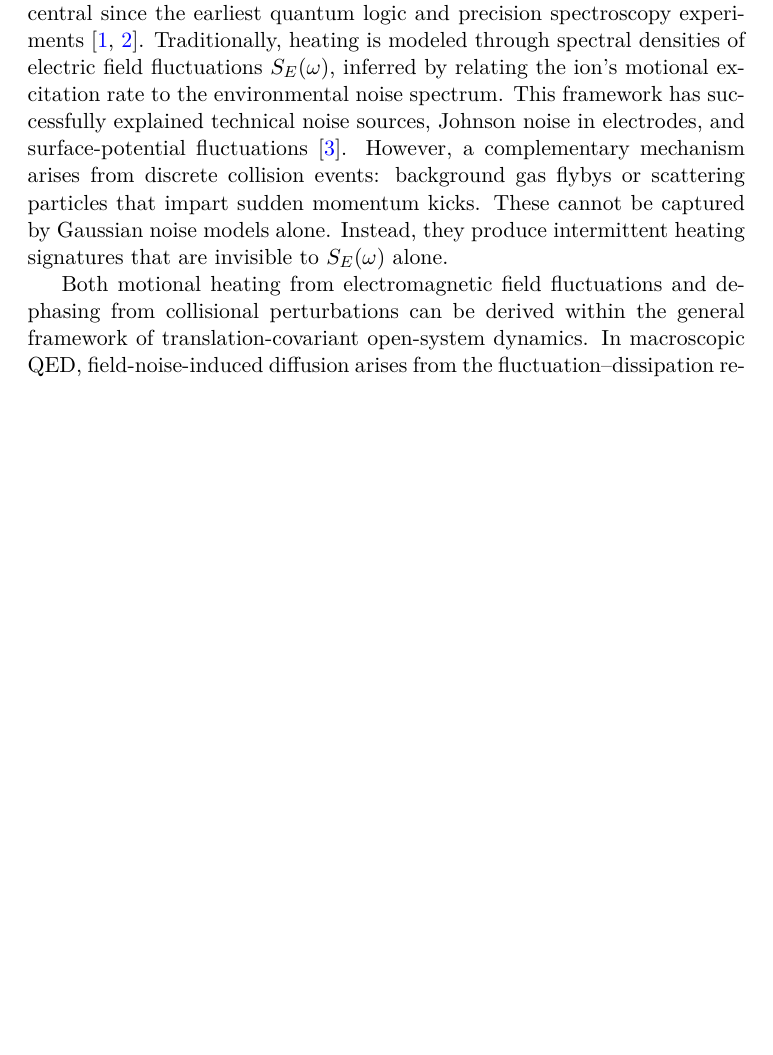
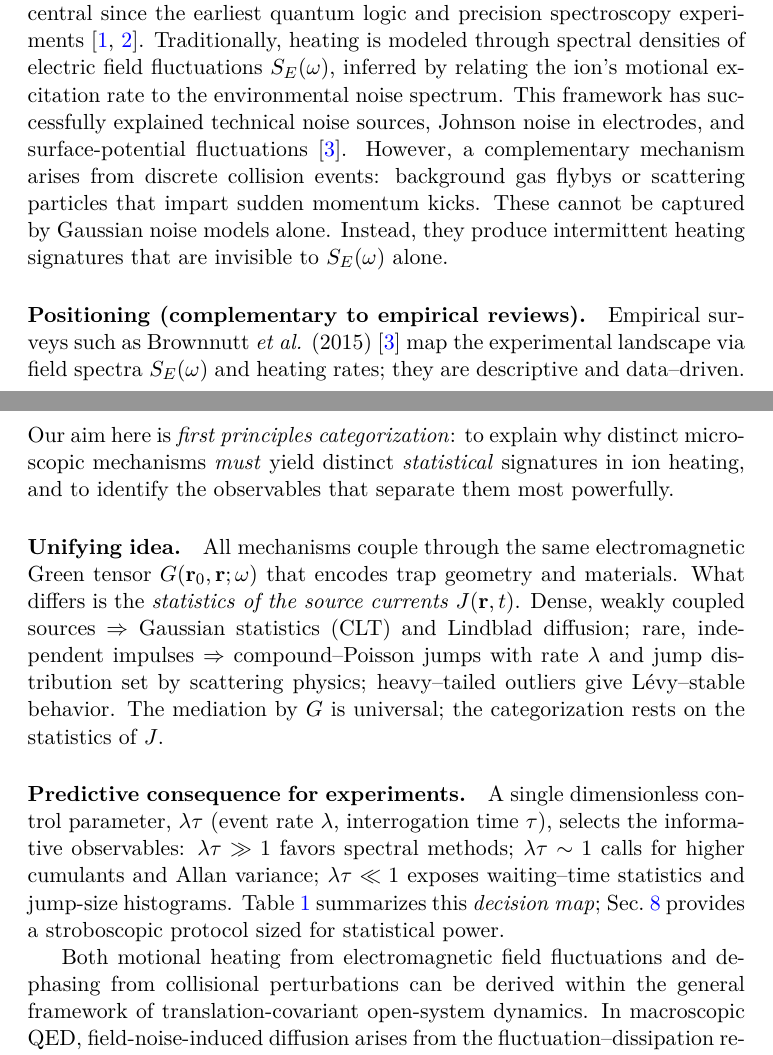
Before and after one commit to uwarring82/From-Keldysh-to-Levy-Unified-EM-Noise-Framework-for-Trapped-Ions, a LaTeX paper (main.tex, which reads sections/01_introduction.tex): part of page 1 of 17 before the commit and two parts of pages 1 and 2 of 17 after it, the two joined at a grey line, cut so that both start at the same text, the shorter picture padded with empty space. Compiled offline with pdfLaTeX.

Commit message:
intro: position paper as first-principles categorization; emphasize universal G and J-statistics; foreshadow λτ decision map & Sec. 8 protocol

```diff
--- a/sections/01_introduction.tex
+++ b/sections/01_introduction.tex
@@ -6,6 +6,33 @@ This framework has successfully explained technical noise sources, Johnson noise
 However, a complementary mechanism arises from discrete collision events: background gas flybys or scattering particles that impart sudden momentum kicks.
 These cannot be captured by Gaussian noise models alone.
 Instead, they produce intermittent heating signatures that are invisible to $S_E(\omega)$ alone.
+
+\paragraph{Positioning (complementary to empirical reviews).}
+Empirical surveys such as Brownnutt \emph{et al.} (2015)~\cite{Brownnutt2015} map the experimental
+landscape via field spectra $S_E(\omega)$ and heating rates; they are descriptive
+and data--driven. Our aim here is \emph{first principles categorization}:
+to explain why distinct microscopic mechanisms \emph{must} yield distinct
+\emph{statistical} signatures in ion heating, and to identify the observables
+that separate them most powerfully.
+
+\paragraph{Unifying idea.}
+All mechanisms couple through the same electromagnetic Green tensor
+$G(\mathbf r_0,\mathbf r;\omega)$ that encodes trap geometry and materials.
+What differs is the \emph{statistics of the source currents} $J(\mathbf r,t)$.
+Dense, weakly coupled sources $\Rightarrow$ Gaussian statistics (CLT) and
+Lindblad diffusion; rare, independent impulses $\Rightarrow$ compound--Poisson
+jumps with rate $\lambda$ and jump distribution set by scattering physics;
+heavy--tailed outliers give L\'evy--stable behavior. The mediation by $G$ is
+universal; the categorization rests on the statistics of $J$.
+
+\paragraph{Predictive consequence for experiments.}
+A single dimensionless control parameter, $\lambda\tau$ (event rate $\lambda$,
+interrogation time $\tau$), selects the informative observables:
+$\lambda\tau\gg1$ favors spectral methods; $\lambda\tau\sim1$ calls for higher
+cumulants and Allan variance; $\lambda\tau\ll1$ exposes waiting--time statistics
+and jump-size histograms. Table~\ref{tab:discriminants} summarizes this
+\emph{decision map}; Sec.~\ref{sec:inference_protocol} provides a stroboscopic
+protocol sized for statistical power.
 
 Both motional heating from electromagnetic field fluctuations and
 dephasing from collisional perturbations can be derived within the general
```
